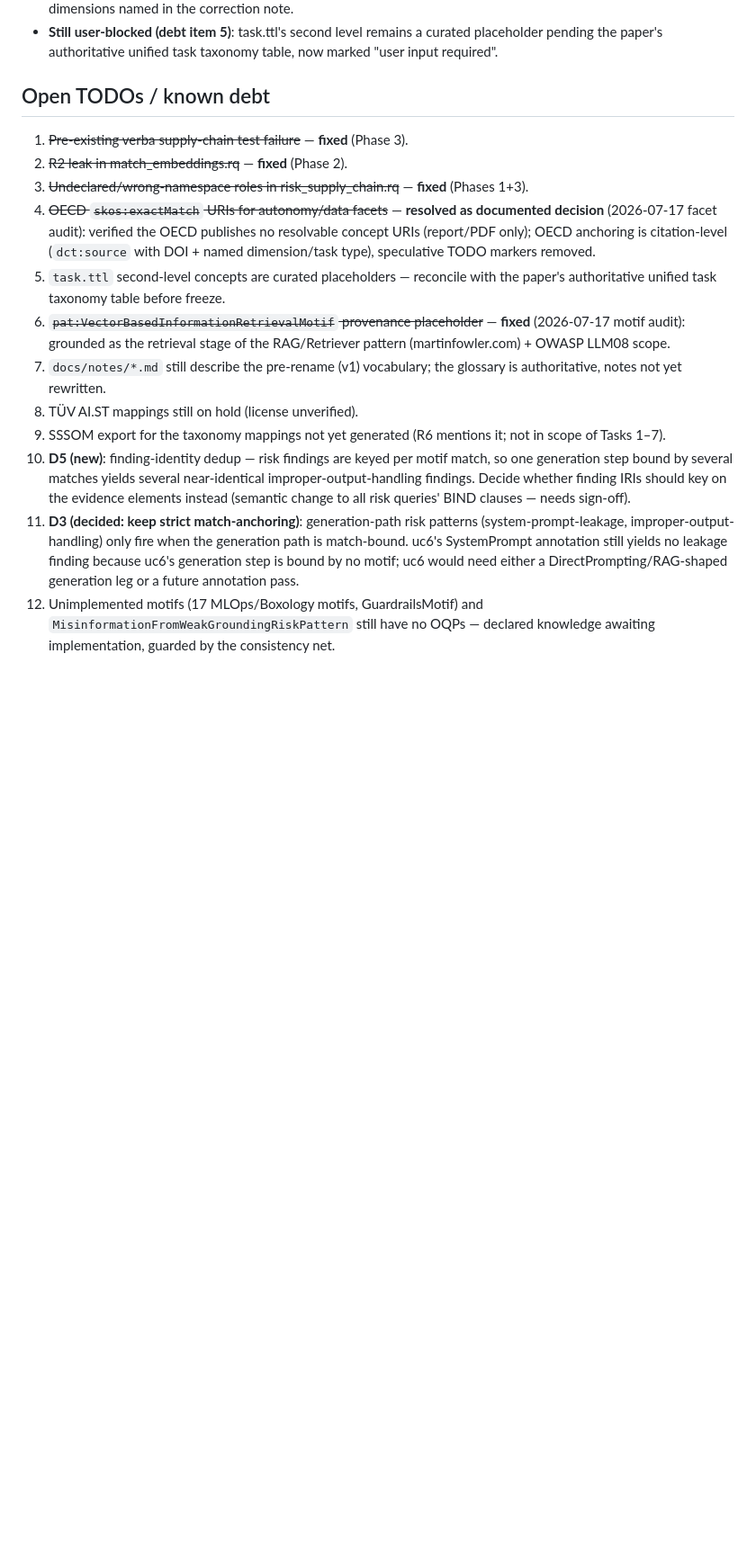
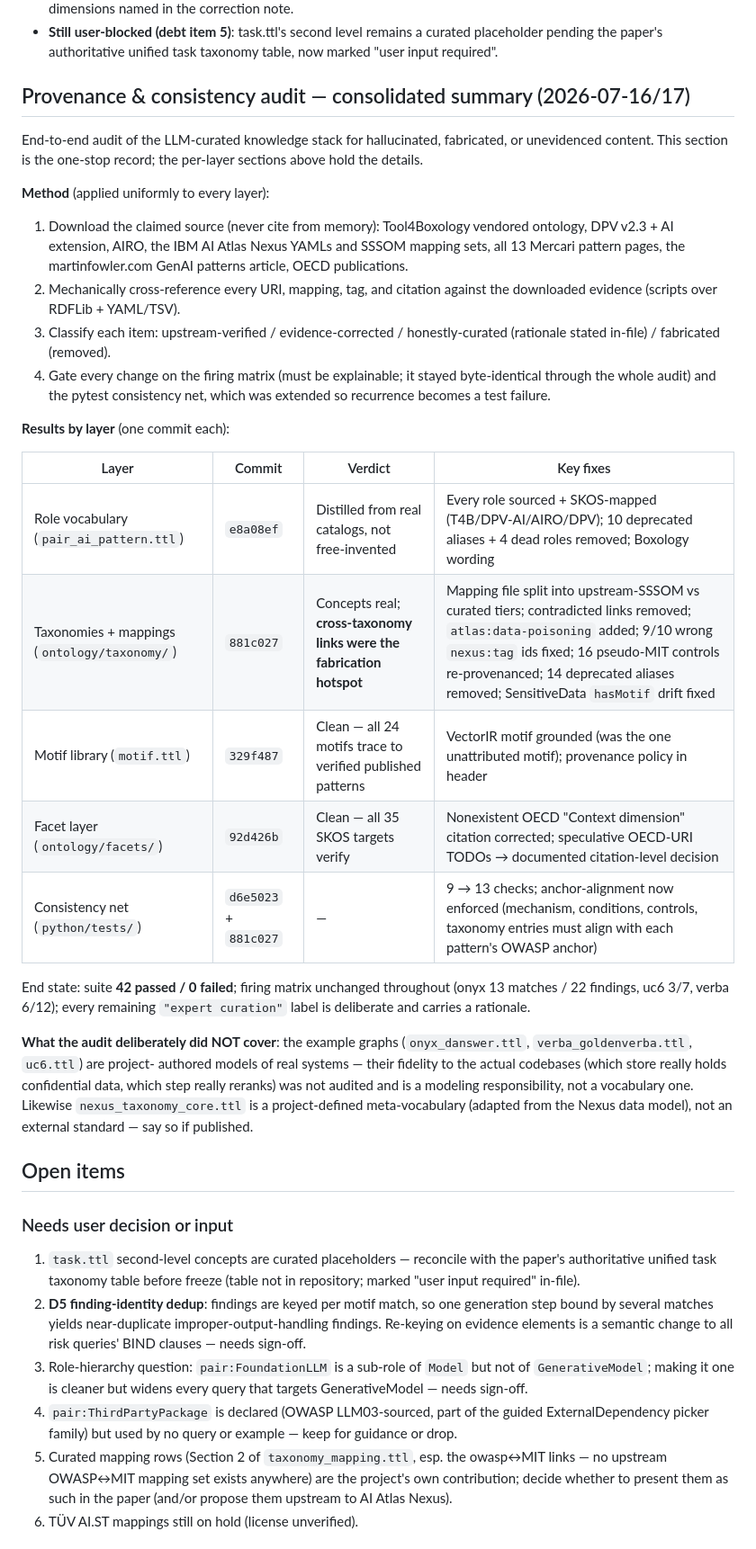
Before and after one commit to mhdikhsan/airiskkg, a Markdown page: CHANGELOG_data_model.md, the part around one of its changes. Shown at 90% size. GitHub-like rendering; blank space fills up the shorter version.

Commit message:
Docs: consolidated audit summary + reorganized open items
One-stop record of the 2026-07-16/17 provenance & consistency audit in
CHANGELOG_data_model.md: method, per-layer results table (commits
9e27871, ab0c55b, 6a5ade4, 7511862, a5f7552), explicit non-goals
(example-graph fidelity, nexus meta-vocabulary status), and open items
split into needs-user-decision vs engineering debt, with newly identified
gaps recorded (upstream-fidelity regression test, SSSOM export of our own
mappings, role concept scheme, alignment direction re-check, missing
agentic motif).

Co-Authored-By: Claude Fable 5 <noreply@anthropic.com>

```diff
--- a/CHANGELOG_data_model.md
+++ b/CHANGELOG_data_model.md
@@ -621,39 +621,69 @@ Same audit method applied to `ontology/facets/` (6 files):
   curated placeholder pending the paper's authoritative unified task
   taxonomy table, now marked "user input required".
 
-## Open TODOs / known debt
+## Provenance & consistency audit — consolidated summary (2026-07-16/17)
 
-1. ~~Pre-existing verba supply-chain test failure~~ — **fixed** (Phase 3).
-2. ~~R2 leak in match_embeddings.rq~~ — **fixed** (Phase 2).
-3. ~~Undeclared/wrong-namespace roles in risk_supply_chain.rq~~ —
-   **fixed** (Phases 1+3).
-4. ~~OECD `skos:exactMatch` URIs for autonomy/data facets~~ — **resolved as
-   documented decision** (2026-07-17 facet audit): verified the OECD
-   publishes no resolvable concept URIs (report/PDF only); OECD anchoring
-   is citation-level (`dct:source` with DOI + named dimension/task type),
-   speculative TODO markers removed.
-5. `task.ttl` second-level concepts are curated placeholders — reconcile with
-   the paper's authoritative unified task taxonomy table before freeze.
-6. ~~`pat:VectorBasedInformationRetrievalMotif` provenance placeholder~~ —
-   **fixed** (2026-07-17 motif audit): grounded as the retrieval stage of
-   the RAG/Retriever pattern (martinfowler.com) + OWASP LLM08 scope.
-7. `docs/notes/*.md` still describe the pre-rename (v1) vocabulary; the
-   glossary is authoritative, notes not yet rewritten.
-8. TÜV AI.ST mappings still on hold (license unverified).
-9. SSSOM export for the taxonomy mappings not yet generated (R6 mentions it;
-   not in scope of Tasks 1–7).
-10. **D5 (new)**: finding-identity dedup — risk findings are keyed per motif
-    match, so one generation step bound by several matches yields several
-    near-identical improper-output-handling findings. Decide whether finding
-    IRIs should key on the evidence elements instead (semantic change to all
-    risk queries' BIND clauses — needs sign-off).
-11. **D3 (decided: keep strict match-anchoring)**: generation-path risk
-    patterns (system-prompt-leakage, improper-output-handling) only fire when
-    the generation path is match-bound. uc6's SystemPrompt annotation still
-    yields no leakage finding because uc6's generation step is bound by no
-    motif; uc6 would need either a DirectPrompting/RAG-shaped generation leg
-    or a future annotation pass.
-12. Unimplemented motifs (17 MLOps/Boxology motifs, GuardrailsMotif) and
-    `MisinformationFromWeakGroundingRiskPattern` still have no OQPs —
-    declared knowledge awaiting implementation, guarded by the consistency
-    net.
+End-to-end audit of the LLM-curated knowledge stack for hallucinated,
+fabricated, or unevidenced content. This section is the one-stop record;
+the per-layer sections above hold the details.
+
+**Method** (applied uniformly to every layer):
+
+1. Download the claimed source (never cite from memory): Tool4Boxology
+   vendored ontology, DPV v2.3 + AI extension, AIRO, the IBM AI Atlas
+   Nexus YAMLs and SSSOM mapping sets, all 13 Mercari pattern pages, the
+   martinfowler.com GenAI patterns article, OECD publications.
+2. Mechanically cross-reference every URI, mapping, tag, and citation
+   against the downloaded evidence (scripts over RDFLib + YAML/TSV).
+3. Classify each item: upstream-verified / evidence-corrected /
+   honestly-curated (rationale stated in-file) / fabricated (removed).
+4. Gate every change on the firing matrix (must be explainable; it stayed
+   byte-identical through the whole audit) and the pytest consistency net,
+   which was extended so recurrence becomes a test failure.
+
+**Results by layer** (one commit each):
+
+| Layer | Commit | Verdict | Key fixes |
+| --- | --- | --- | --- |
+| Role vocabulary (`pair_ai_pattern.ttl`) | `e8a08ef` | Distilled from real catalogs, not free-invented | Every role sourced + SKOS-mapped (T4B/DPV-AI/AIRO/DPV); 10 deprecated aliases + 4 dead roles removed; Boxology wording |
+| Taxonomies + mappings (`ontology/taxonomy/`) | `881c027` | Concepts real; **cross-taxonomy links were the fabrication hotspot** | Mapping file split into upstream-SSSOM vs curated tiers; contradicted links removed; `atlas:data-poisoning` added; 9/10 wrong `nexus:tag` ids fixed; 16 pseudo-MIT controls re-provenanced; 14 deprecated aliases removed; SensitiveData `hasMotif` drift fixed |
+| Motif library (`motif.ttl`) | `329f487` | Clean — all 24 motifs trace to verified published patterns | VectorIR motif grounded (was the one unattributed motif); provenance policy in header |
+| Facet layer (`ontology/facets/`) | `92d426b` | Clean — all 35 SKOS targets verify | Nonexistent OECD "Context dimension" citation corrected; speculative OECD-URI TODOs → documented citation-level decision |
+| Consistency net (`python/tests/`) | `d6e5023` + `881c027` | — | 9 → 13 checks; anchor-alignment now enforced (mechanism, conditions, controls, taxonomy entries must align with each pattern's OWASP anchor) |
+
+End state: suite **42 passed / 0 failed**; firing matrix unchanged
+throughout (onyx 13 matches / 22 findings, uc6 3/7, verba 6/12); every
+remaining `"expert curation"` label is deliberate and carries a rationale.
+
+**What the audit deliberately did NOT cover**: the example graphs
+(`onyx_danswer.ttl`, `verba_goldenverba.ttl`, `uc6.ttl`) are project-
+authored models of real systems — their fidelity to the actual codebases
+(which store really holds confidential data, which step really reranks)
+was not audited and is a modeling responsibility, not a vocabulary one.
+Likewise `nexus_taxonomy_core.ttl` is a project-defined meta-vocabulary
+(adapted from the Nexus data model), not an external standard — say so if
+published.
+
+## Open items
+
+### Needs user decision or input
+
+1. `task.ttl` second-level concepts are curated placeholders — reconcile
+   with the paper's authoritative unified task taxonomy table before
+   freeze (table not in repository; marked "user input required" in-file).
+2. **D5 finding-identity dedup**: findings are keyed per motif match, so
+   one generation step bound by several matches yields near-duplicate
+   improper-output-handling findings. Re-keying on evidence elements is a
+   semantic change to all risk queries' BIND clauses — needs sign-off.
+3. Role-hierarchy question: `pair:FoundationLLM` is a sub-role of `Model`
+   but not of `GenerativeModel`; making it one is cleaner but widens every
+   query that targets GenerativeModel — needs sign-off.
+4. `pair:ThirdPartyPackage` is declared (OWASP LLM03-sourced, part of the
+   guided ExternalDependency picker family) but used by no query or
+   example — keep for guidance or drop.
+5. Curated mapping rows (Section 2 of `taxonomy_mapping.ttl`, esp. the
+   owasp↔MIT links — no upstream OWASP↔MIT mapping set exists anywhere)
+   are the project's own contribution; decide whether to present them as
+   such in the paper (and/or propose them upstream to AI Atlas Nexus).
+6. TÜV AI.ST mappings still on hold (license unverified).
+
```
Also changed, not shown: other parts of CHANGELOG_data_model.md (+40 -0 lines).
